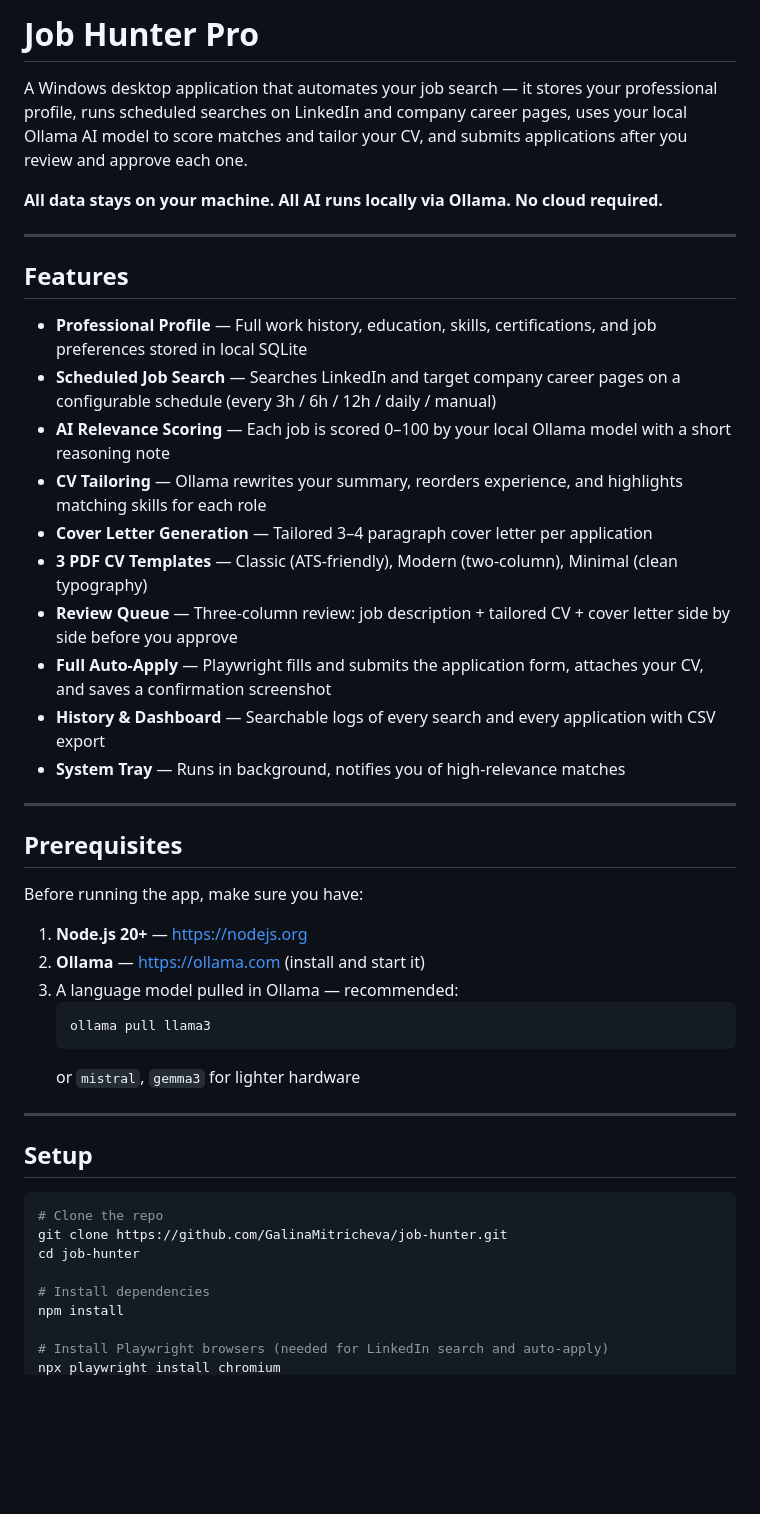
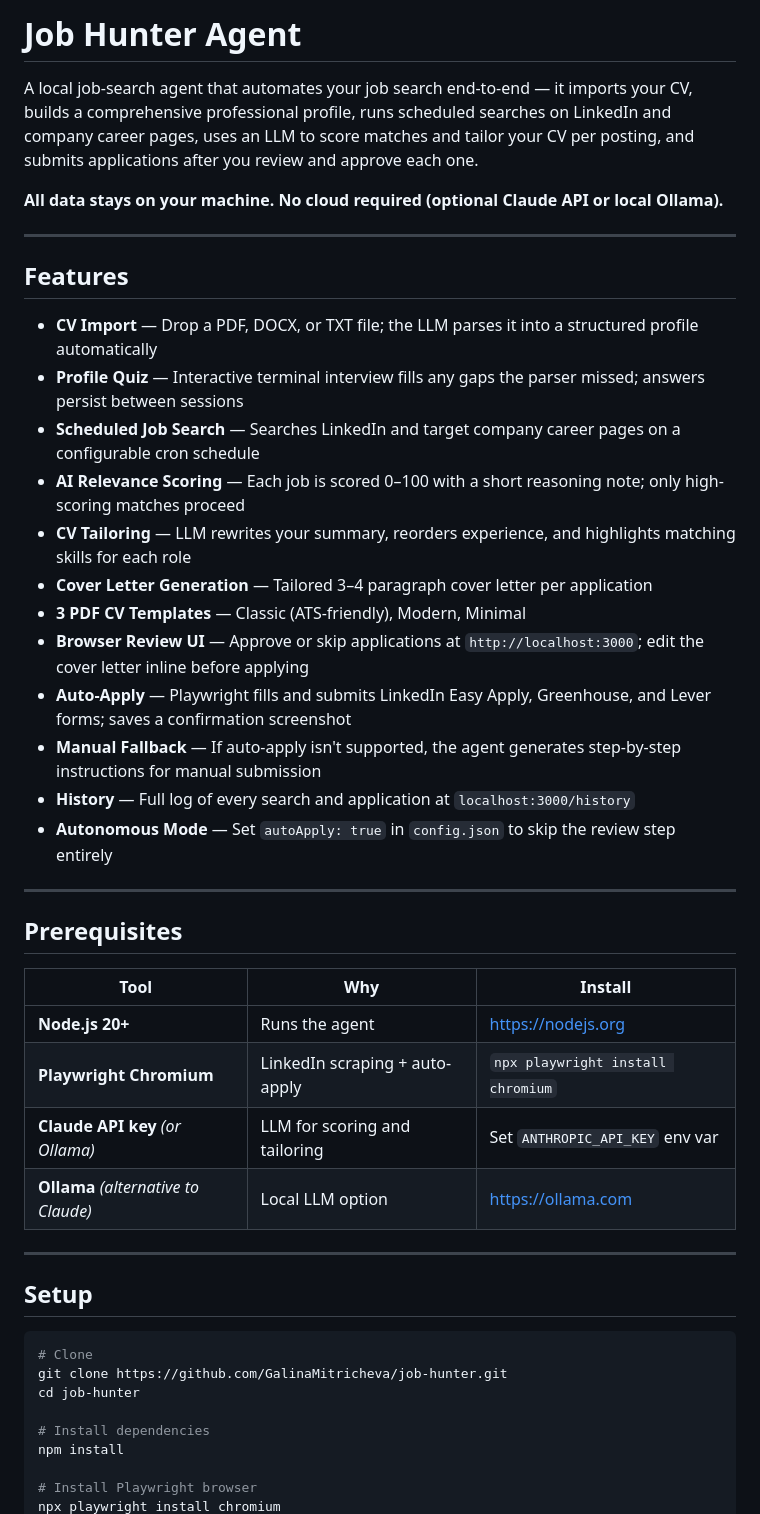
Before and after one commit to GalinaMitricheva/job-hunter, a Markdown page: README.md, the part around one of its changes. GitHub-like rendering; blank space fills up the shorter version.

````diff
--- a/README.md
+++ b/README.md
@@ -1,49 +1,48 @@
-# Job Hunter Pro
+# Job Hunter Agent
 
-A Windows desktop application that automates your job search — it stores your professional profile, runs scheduled searches on LinkedIn and company career pages, uses your local Ollama AI model to score matches and tailor your CV, and submits applications after you review and approve each one.
+A local job-search agent that automates your job search end-to-end — it imports your CV, builds a comprehensive professional profile, runs scheduled searches on LinkedIn and company career pages, uses an LLM to score matches and tailor your CV per posting, and submits applications after you review and approve each one.
 
-**All data stays on your machine. All AI runs locally via Ollama. No cloud required.**
+**All data stays on your machine. No cloud required (optional Claude API or local Ollama).**
 
 ---
 
 ## Features
 
-- **Professional Profile** — Full work history, education, skills, certifications, and job preferences stored in local SQLite
-- **Scheduled Job Search** — Searches LinkedIn and target company career pages on a configurable schedule (every 3h / 6h / 12h / daily / manual)
-- **AI Relevance Scoring** — Each job is scored 0–100 by your local Ollama model with a short reasoning note
-- **CV Tailoring** — Ollama rewrites your summary, reorders experience, and highlights matching skills for each role
+- **CV Import** — Drop a PDF, DOCX, or TXT file; the LLM parses it into a structured profile automatically
+- **Profile Quiz** — Interactive terminal interview fills any gaps the parser missed; answers persist between sessions
+- **Scheduled Job Search** — Searches LinkedIn and target company career pages on a configurable cron schedule
+- **AI Relevance Scoring** — Each job is scored 0–100 with a short reasoning note; only high-scoring matches proceed
+- **CV Tailoring** — LLM rewrites your summary, reorders experience, and highlights matching skills for each role
 - **Cover Letter Generation** — Tailored 3–4 paragraph cover letter per application
-- **3 PDF CV Templates** — Classic (ATS-friendly), Modern (two-column), Minimal (clean typography)
-- **Review Queue** — Three-column review: job description + tailored CV + cover letter side by side before you approve
-- **Full Auto-Apply** — Playwright fills and submits the application form, attaches your CV, and saves a confirmation screenshot
-- **History & Dashboard** — Searchable logs of every search and every application with CSV export
-- **System Tray** — Runs in background, notifies you of high-relevance matches
+- **3 PDF CV Templates** — Classic (ATS-friendly), Modern, Minimal
+- **Browser Review UI** — Approve or skip applications at `http://localhost:3000`; edit the cover letter inline before applying
+- **Auto-Apply** — Playwright fills and submits LinkedIn Easy Apply, Greenhouse, and Lever forms; saves a confirmation screenshot
+- **Manual Fallback** — If auto-apply isn't supported, the agent generates step-by-step instructions for manual submission
+- **History** — Full log of every search and application at `localhost:3000/history`
+- **Autonomous Mode** — Set `autoApply: true` in `config.json` to skip the review step entirely
 
 ---
 
 ## Prerequisites
 
-Before running the app, make sure you have:
-
-1. **Node.js 20+** — https://nodejs.org
-2. **Ollama** — https://ollama.com (install and start it)
-3. A language model pulled in Ollama — recommended:
-   ```
-   ollama pull llama3
-   ```
-   or `mistral`, `gemma3` for lighter hardware
+| Tool | Why | Install |
+|---|---|---|
+| **Node.js 20+** | Runs the agent | https://nodejs.org |
+| **Playwright Chromium** | LinkedIn scraping + auto-apply | `npx playwright install chromium` |
+| **Claude API key** *(or Ollama)* | LLM for scoring and tailoring | Set `ANTHROPIC_API_KEY` env var |
+| **Ollama** *(alternative to Claude)* | Local LLM option | https://ollama.com |
 
 ---
 
 ## Setup
 
 ```bash
-# Clone the repo
+# Clone
 git clone https://github.com/GalinaMitricheva/job-hunter.git
 cd job-hunter
 
 # Install dependencies
 npm install
 
-# Install Playwright browsers (needed for LinkedIn search and auto-apply)
+# Install Playwright browser
 npx playwright install chromium
````
Also changed, not shown: other parts of README.md (+112 -40 lines).
